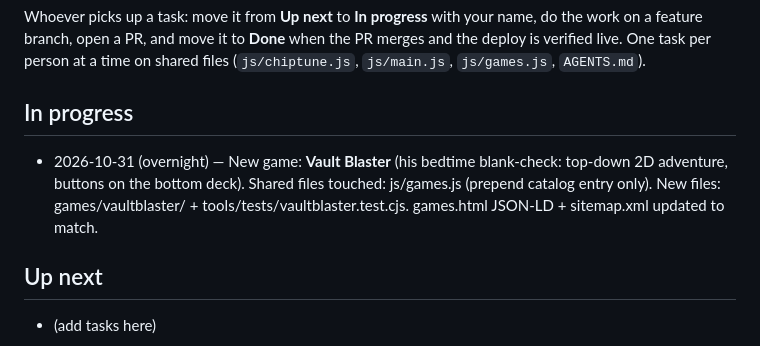
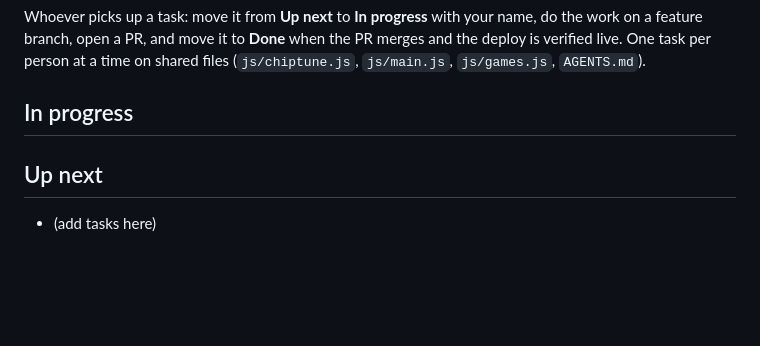
Before and after one commit to smoothdaddyg/smoothdaddyg-studio, a Markdown page: TASKS.md, the part around one of its changes. Rendered like a GitHub page; blank space fills up the shorter version.

Commit message:
TASKS.md: Vault Blaster to Done (b9e4048, verified live)

```diff
--- a/TASKS.md
+++ b/TASKS.md
@@ -6,7 +6,6 @@ the PR merges and the deploy is verified live. One task per person at a time
 on shared files (`js/chiptune.js`, `js/main.js`, `js/games.js`, `AGENTS.md`).
 
 ## In progress
-- 2026-10-31 (overnight) — New game: **Vault Blaster** (his bedtime blank-check: top-down 2D adventure, buttons on the bottom deck). Shared files touched: js/games.js (prepend catalog entry only). New files: games/vaultblaster/ + tools/tests/vaultblaster.test.cjs. games.html JSON-LD + sitemap.xml updated to match.
 
 ## Up next
 - (add tasks here)
```
Also changed, not shown: other parts of TASKS.md (+1 -0 lines).
